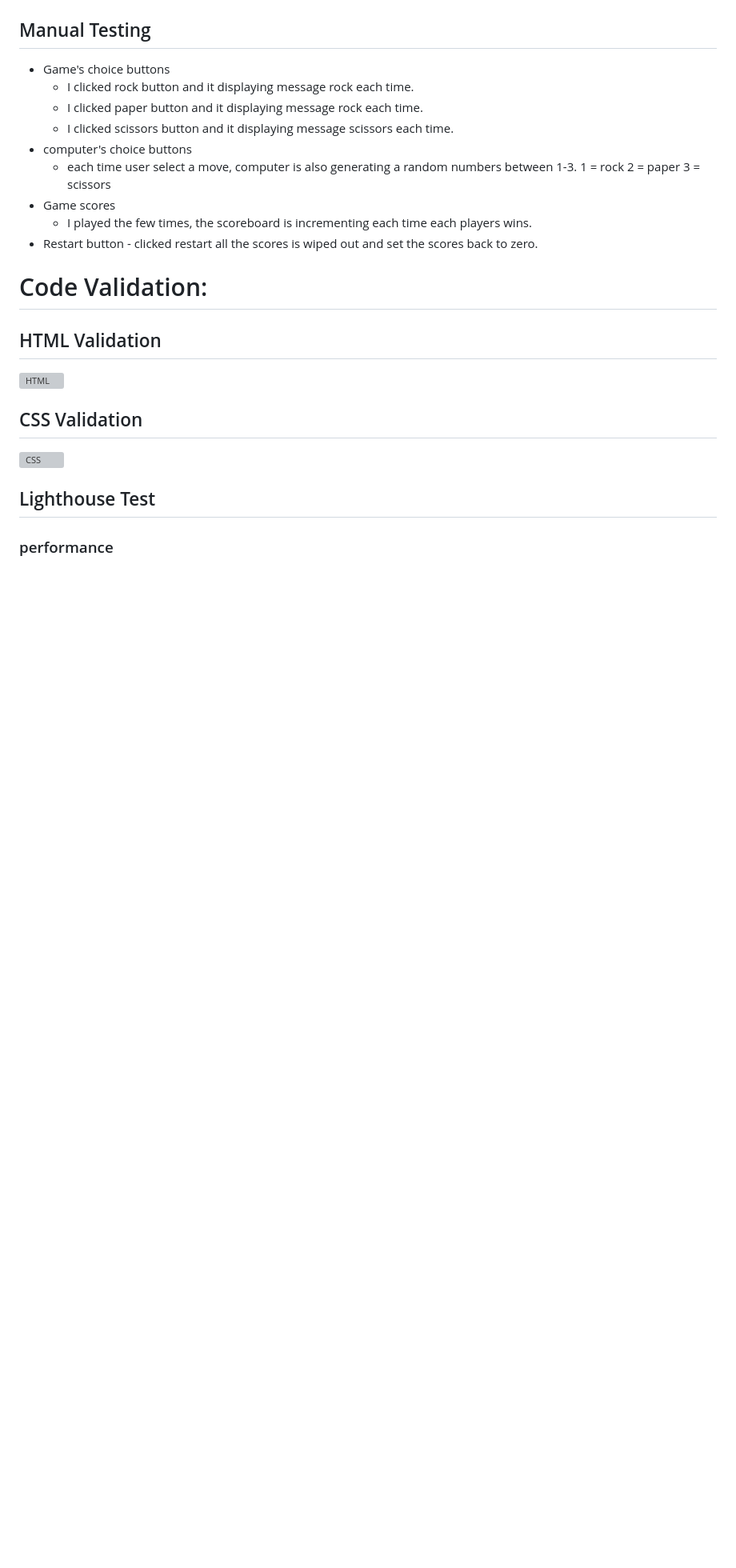
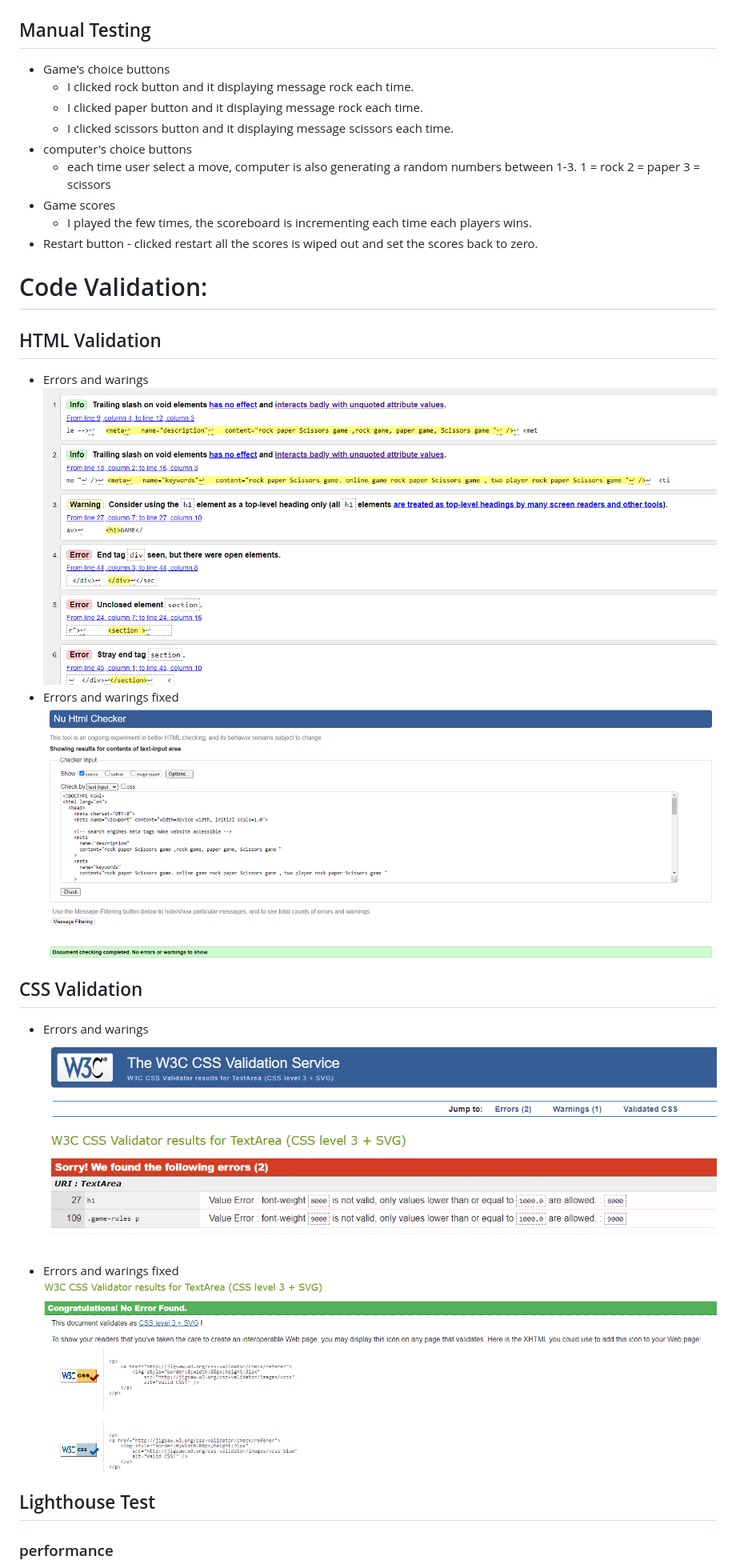
Before and after one commit to joelsita/project-two, a Markdown page: README.md, the part around the change printed below. Shown: that part at 80% size. Rendered like a GitHub page; pictures changed too: assets/images/css-error&warning-fixed.png (added), assets/images/css-error&warnings.png (added); blank space fills up the shorter version; grey boxes are pictures that could not be loaded.

Commit message:
css aand html validtion results

```diff
--- a/README.md
+++ b/README.md
@@ -302,10 +302,17 @@ Website is tested acrossed below browsers to check performance
 
 # Code Validation:
 ## HTML Validation
-![HTML](assets/documents/html-validation.jpg)
+- Errors and warings
+![HTML](assets/images/index-page-warnings.png)
+- Errors and warings fixed
+![HTML](assets/images/index-page-error-fixed.png)
 
 ## CSS Validation
-![CSS](assets/documents/css-validation.jpg)
+- Errors and warings
+![CSS](assets/images/css-error&warnings.png)
+
+- Errors and warings fixed
+![CSS](assets/images/css-error&warning-fixed.png)
 
 ## Lighthouse Test
 ### performance
```
Also changed, not shown: other parts of README.md (+6 -0 lines).
